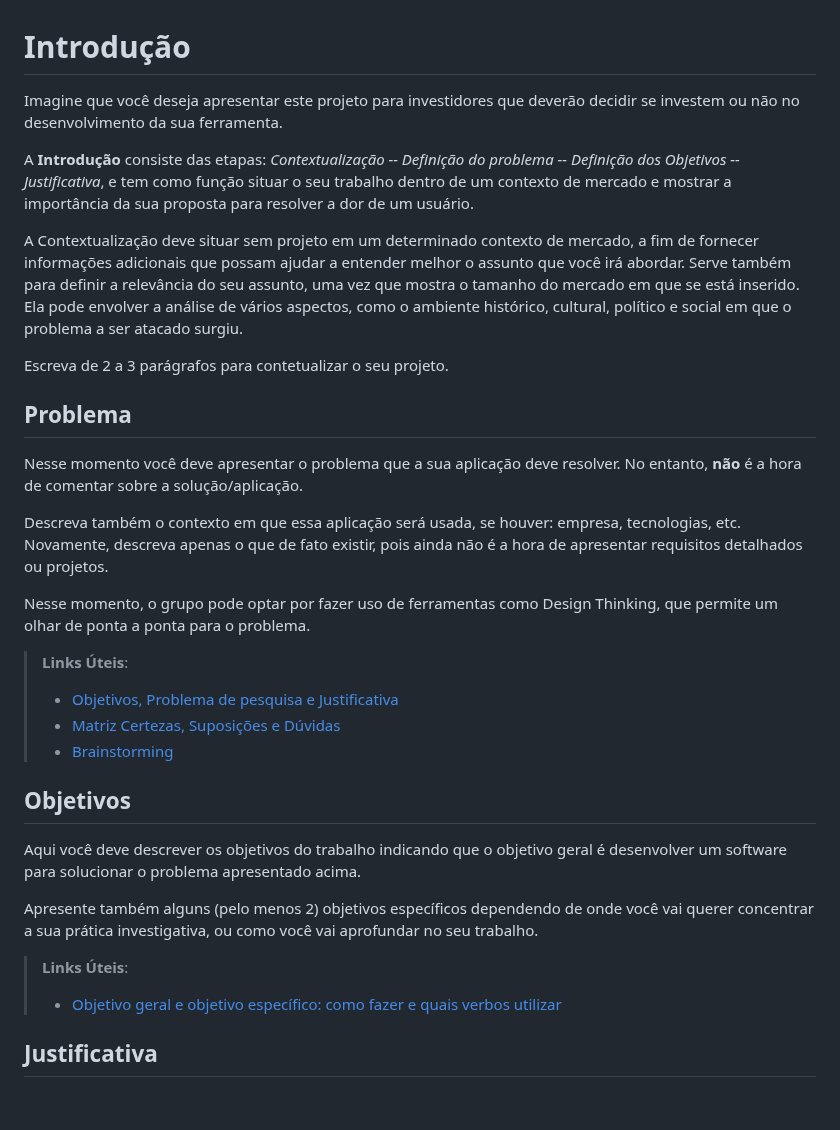
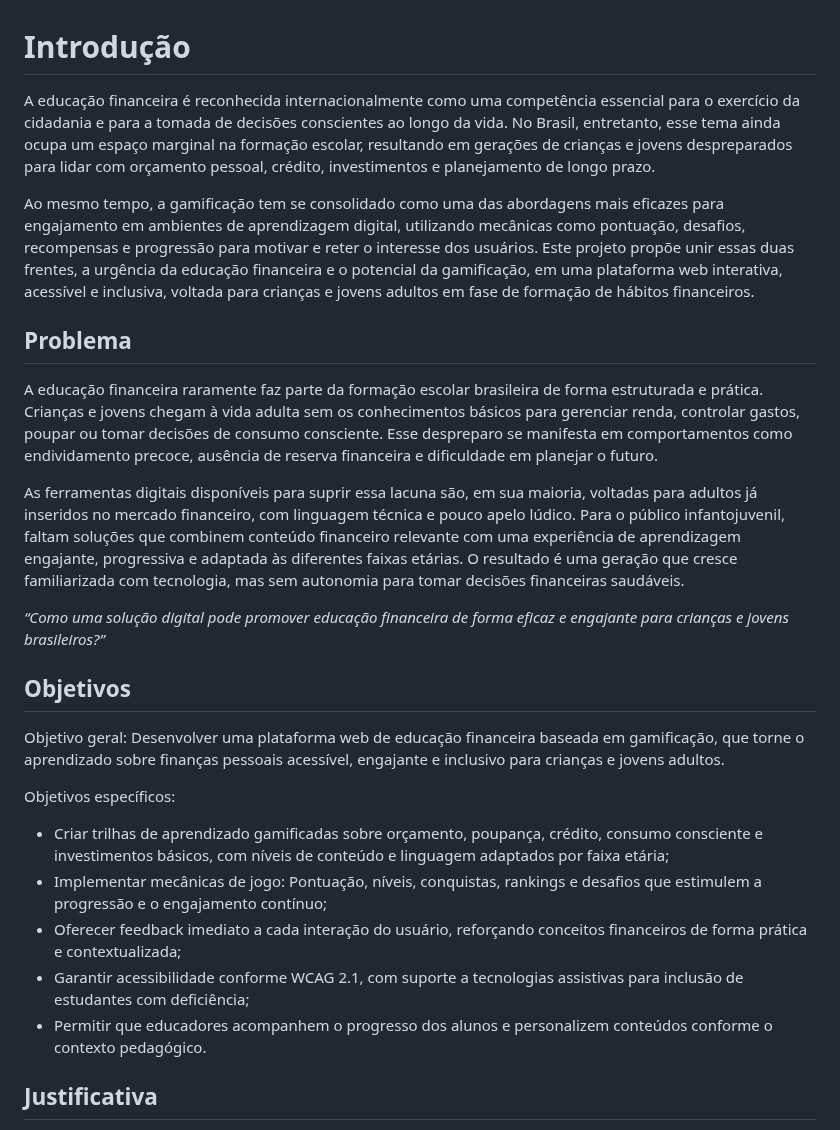
Before and after one commit to ICEI-PUC-Minas-PMV-SI/pmv-si-2026-1-pe1-t5-proj-moneta-go, a Markdown page: docs/context.md, the part around the change. Rendered like a GitHub page; blank space fills up the shorter version.

```diff
--- a/docs/context.md
+++ b/docs/context.md
@@ -1,34 +1,30 @@
 # Introdução
 
-Imagine que você deseja apresentar este projeto para investidores que deverão decidir se investem ou não no desenvolvimento da sua ferramenta.
+A educação financeira é reconhecida internacionalmente como uma competência essencial para o exercício da cidadania e para a tomada de decisões conscientes ao longo da vida. No Brasil, entretanto, esse tema ainda ocupa um espaço marginal na formação escolar, resultando em gerações de crianças e jovens despreparados para lidar com orçamento pessoal, crédito, investimentos e planejamento de longo prazo.
 
-A **Introdução** consiste das etapas: *Contextualização -- Definição do problema -- Definição dos Objetivos -- Justificativa*, e tem como função situar o seu trabalho dentro de um contexto de mercado e mostrar a importância da sua proposta para resolver a dor de um usuário.
-
-A Contextualização deve situar sem projeto em um determinado contexto de mercado, a fim de fornecer informações adicionais que possam ajudar a entender melhor o assunto que você irá abordar. Serve também para definir a relevância do seu assunto, uma vez que mostra o tamanho do mercado em que se está inserido. Ela pode envolver a análise de vários aspectos, como o ambiente histórico, cultural, político e social em que o problema a ser atacado surgiu.
-
-Escreva de 2 a 3 parágrafos para contetualizar o seu projeto.
+Ao mesmo tempo, a gamificação tem se consolidado como uma das abordagens mais eficazes para engajamento em ambientes de aprendizagem digital, utilizando mecânicas como pontuação, desafios, recompensas e progressão para motivar e reter o interesse dos usuários. Este projeto propõe unir essas duas frentes, a urgência da educação financeira e o potencial da gamificação, em uma plataforma web interativa, acessível e inclusiva, voltada para crianças e jovens adultos em fase de formação de hábitos financeiros.
 
 ## Problema
 
-Nesse momento você deve apresentar o problema que a sua aplicação deve resolver. No entanto, **não** é a hora de comentar sobre a solução/aplicação.
+A educação financeira raramente faz parte da formação escolar brasileira de forma estruturada e prática. Crianças e jovens chegam à vida adulta sem os conhecimentos básicos para gerenciar renda, controlar gastos, poupar ou tomar decisões de consumo consciente. Esse despreparo se manifesta em comportamentos como endividamento precoce, ausência de reserva financeira e dificuldade em planejar o futuro.
 
-Descreva também o contexto em que essa aplicação será usada, se  houver: empresa, tecnologias, etc. Novamente, descreva apenas o que de fato existir, pois ainda não é a hora de apresentar requisitos detalhados ou projetos.
 
-Nesse momento, o grupo pode optar por fazer uso  de ferramentas como Design Thinking, que permite um olhar de ponta a ponta para o problema.
+As ferramentas digitais disponíveis para suprir essa lacuna são, em sua maioria, voltadas para adultos já inseridos no mercado financeiro, com linguagem técnica e pouco apelo lúdico. Para o público infantojuvenil, faltam soluções que combinem conteúdo financeiro relevante com uma experiência de aprendizagem engajante, progressiva e adaptada às diferentes faixas etárias. O resultado é uma geração que cresce familiarizada com tecnologia, mas sem autonomia para tomar decisões financeiras saudáveis.
 
-> **Links Úteis**:
-> - [Objetivos, Problema de pesquisa e Justificativa](https://medium.com/@versioparole/objetivos-problema-de-pesquisa-e-justificativa-c98c8233b9c3)
-> - [Matriz Certezas, Suposições e Dúvidas](https://medium.com/educa%C3%A7%C3%A3o-fora-da-caixa/matriz-certezas-suposi%C3%A7%C3%B5es-e-d%C3%BAvidas-fa2263633655)
-> - [Brainstorming](https://www.euax.com.br/2018/09/brainstorming/)
+*“Como uma solução digital pode promover educação financeira de forma eficaz e engajante para crianças e jovens brasileiros?”*
+
 
 ## Objetivos
 
-Aqui você deve descrever os objetivos do trabalho indicando que o objetivo geral é desenvolver um software para solucionar o problema apresentado acima.
+Objetivo geral: Desenvolver uma plataforma web de educação financeira baseada em gamificação, que torne o aprendizado sobre finanças pessoais acessível, engajante e inclusivo para crianças e jovens adultos.
 
-Apresente também alguns (pelo menos 2) objetivos específicos dependendo de onde você vai querer concentrar a sua prática investigativa, ou como você vai aprofundar no seu trabalho.
+Objetivos específicos:<br>
 
-> **Links Úteis**:
-> - [Objetivo geral e objetivo específico: como fazer e quais verbos utilizar](https://blog.mettzer.com/diferenca-entre-objetivo-geral-e-objetivo-especifico/)
+* Criar trilhas de aprendizado gamificadas sobre orçamento, poupança, crédito, consumo consciente e investimentos básicos, com níveis de conteúdo e linguagem adaptados por faixa etária;
+* Implementar mecânicas de jogo: Pontuação, níveis, conquistas, rankings e desafios que estimulem a progressão e o engajamento contínuo;
+* Oferecer feedback imediato a cada interação do usuário, reforçando conceitos financeiros de forma prática e contextualizada;
+* Garantir acessibilidade conforme WCAG 2.1, com suporte a tecnologias assistivas para inclusão de estudantes com deficiência;
+* Permitir que educadores acompanhem o progresso dos alunos e personalizem conteúdos conforme o contexto pedagógico.
 
 ## Justificativa
 
```
